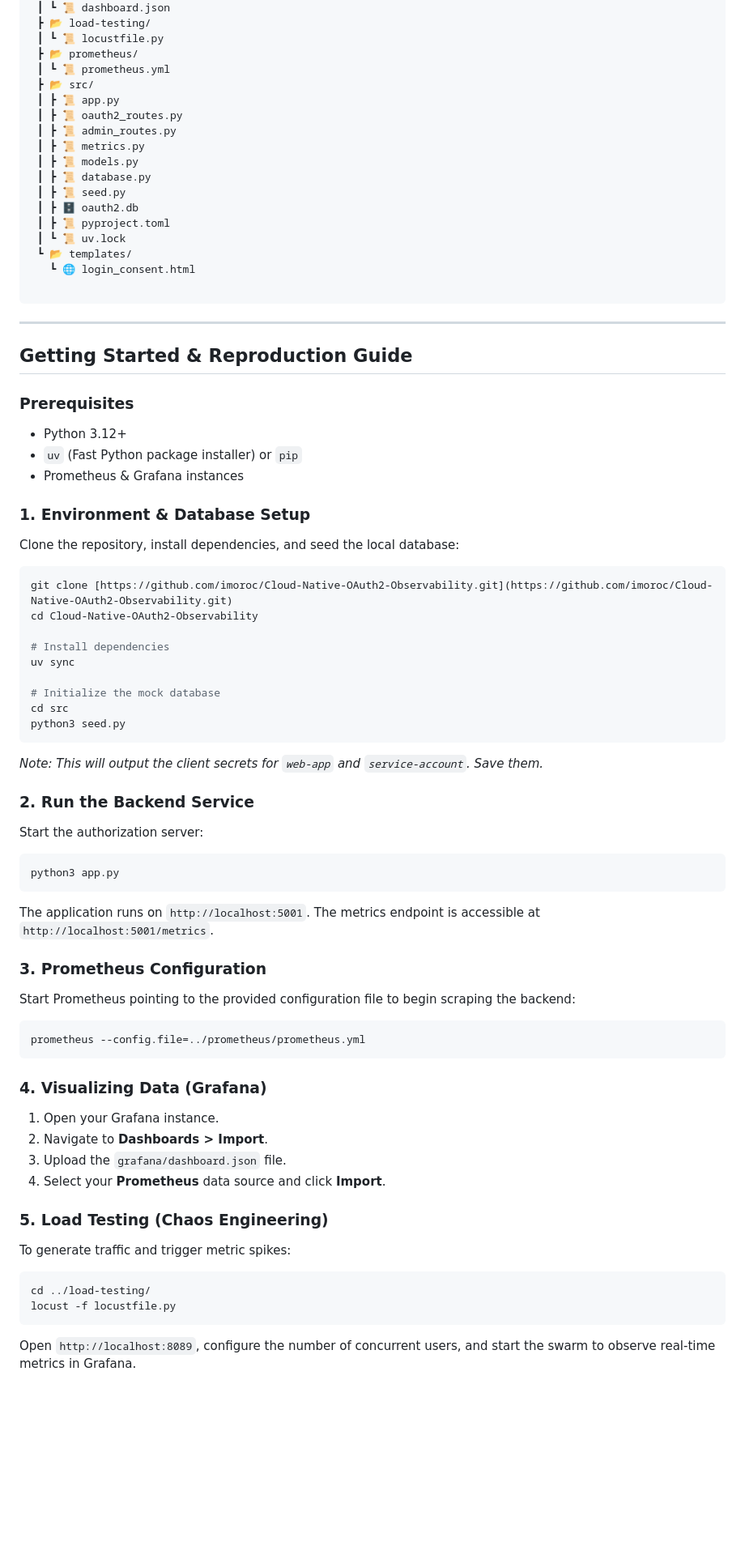
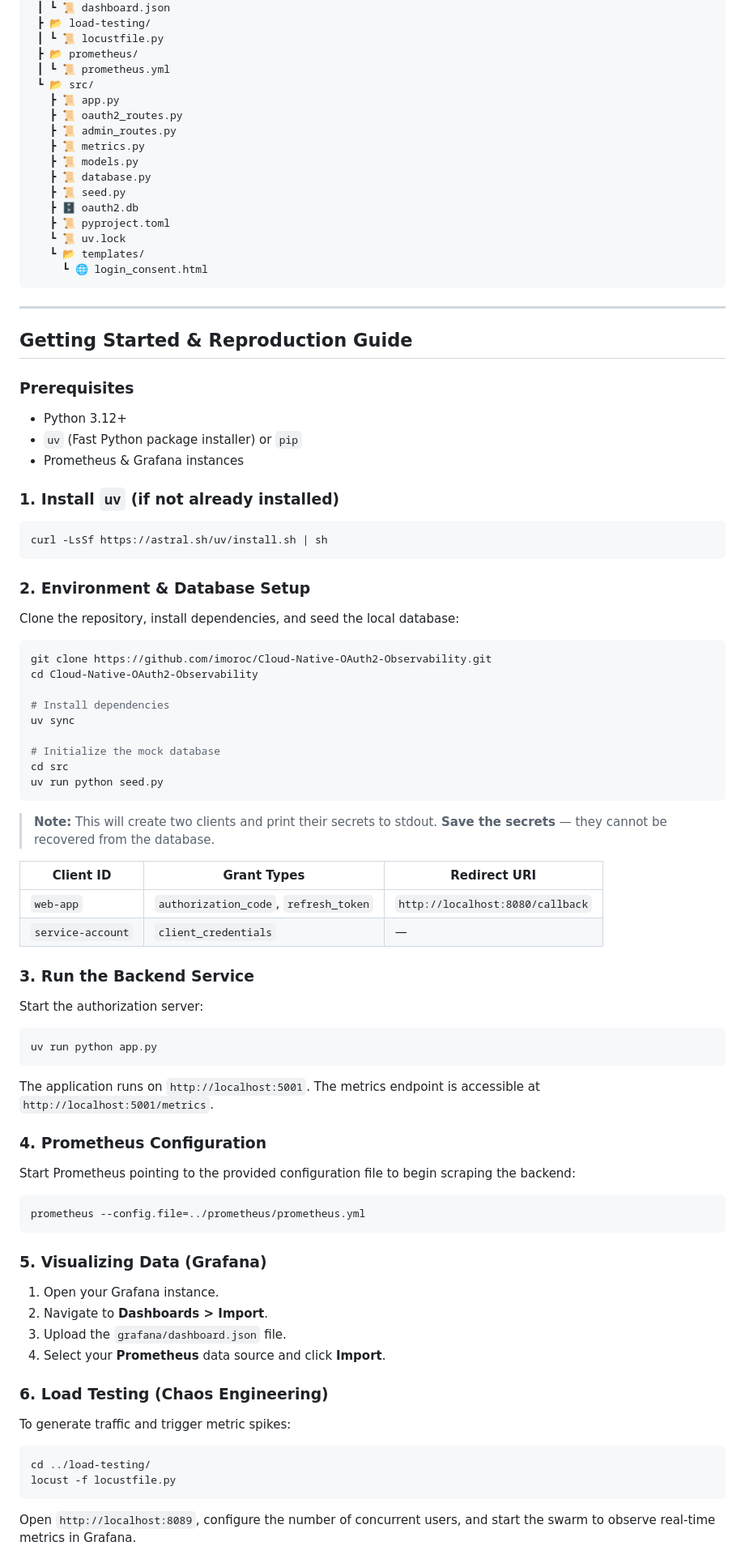
Before and after one commit to imoroc/Cloud-Native-OAuth2-Observability, a Markdown page: README.md, the part around one of its changes. Shown at 81% size. Rendered like a GitHub page; blank space fills up the shorter version.

````diff
--- a/README.md
+++ b/README.md
@@ -45,20 +45,19 @@ Cloud-Native-OAuth2-Observability
  ┃ ┗ 📜 locustfile.py
  ┣ 📂 prometheus/
  ┃ ┗ 📜 prometheus.yml
- ┣ 📂 src/
- ┃ ┣ 📜 app.py
- ┃ ┣ 📜 oauth2_routes.py
- ┃ ┣ 📜 admin_routes.py
- ┃ ┣ 📜 metrics.py
- ┃ ┣ 📜 models.py
- ┃ ┣ 📜 database.py
- ┃ ┣ 📜 seed.py
- ┃ ┣ 🗄️ oauth2.db
- ┃ ┣ 📜 pyproject.toml
- ┃ ┗ 📜 uv.lock
- ┗ 📂 templates/
-   ┗ 🌐 login_consent.html
-
+ ┗ 📂 src/
+   ┣ 📜 app.py
+   ┣ 📜 oauth2_routes.py
+   ┣ 📜 admin_routes.py
+   ┣ 📜 metrics.py
+   ┣ 📜 models.py
+   ┣ 📜 database.py
+   ┣ 📜 seed.py
+   ┣ 🗄️ oauth2.db
+   ┣ 📜 pyproject.toml
+   ┗ 📜 uv.lock
+   ┗ 📂 templates/
+     ┗ 🌐 login_consent.html
 ```
 
 ---
@@ -66,15 +65,23 @@ Cloud-Native-OAuth2-Observability
 ## Getting Started & Reproduction Guide
 
 ### Prerequisites
+
 * Python 3.12+
 * `uv` (Fast Python package installer) or `pip`
 * Prometheus & Grafana instances
 
-### 1. Environment & Database Setup
+### 1. Install `uv` (if not already installed)
+
+```bash
+curl -LsSf https://astral.sh/uv/install.sh | sh
+```
+
+### 2. Environment & Database Setup
+
 Clone the repository, install dependencies, and seed the local database:
 
 ```bash
-git clone [https://github.com/imoroc/Cloud-Native-OAuth2-Observability.git](https://github.com/imoroc/Cloud-Native-OAuth2-Observability.git)
+git clone https://github.com/imoroc/Cloud-Native-OAuth2-Observability.git
 cd Cloud-Native-OAuth2-Observability
 
 # Install dependencies
@@ -82,33 +89,48 @@ uv sync
 
 # Initialize the mock database
 cd src
-python3 seed.py
+uv run python seed.py
 ```
-*Note: This will output the client secrets for `web-app` and `service-account`. Save them.*
 
-### 2. Run the Backend Service
+> **Note:** This will create two clients and print their secrets to stdout. **Save the secrets** — they cannot be recovered from the database.
+
+| Client ID | Grant Types | Redirect URI |
+|---|---|---|
+| `web-app` | `authorization_code`, `refresh_token` | `http://localhost:8080/callback` |
+| `service-account` | `client_credentials` | — |
+
+### 3. Run the Backend Service
+
 Start the authorization server:
+
 ```bash
-python3 app.py
+uv run python app.py
 ```
+
 The application runs on `http://localhost:5001`. The metrics endpoint is accessible at `http://localhost:5001/metrics`.
 
-### 3. Prometheus Configuration
+### 4. Prometheus Configuration
+
 Start Prometheus pointing to the provided configuration file to begin scraping the backend:
+
 ```bash
 prometheus --config.file=../prometheus/prometheus.yml
 ```
 
-### 4. Visualizing Data (Grafana)
+### 5. Visualizing Data (Grafana)
+
 1. Open your Grafana instance.
 2. Navigate to **Dashboards > Import**.
 3. Upload the `grafana/dashboard.json` file.
 4. Select your **Prometheus** data source and click **Import**.
 
-### 5. Load Testing (Chaos Engineering)
+### 6. Load Testing (Chaos Engineering)
+
 To generate traffic and trigger metric spikes:
+
 ```bash
 cd ../load-testing/
 locust -f locustfile.py
 ```
+
 Open `http://localhost:8089`, configure the number of concurrent users, and start the swarm to observe real-time metrics in Grafana.
````
Also changed, not shown: other parts of README.md (+81 -2 lines).
